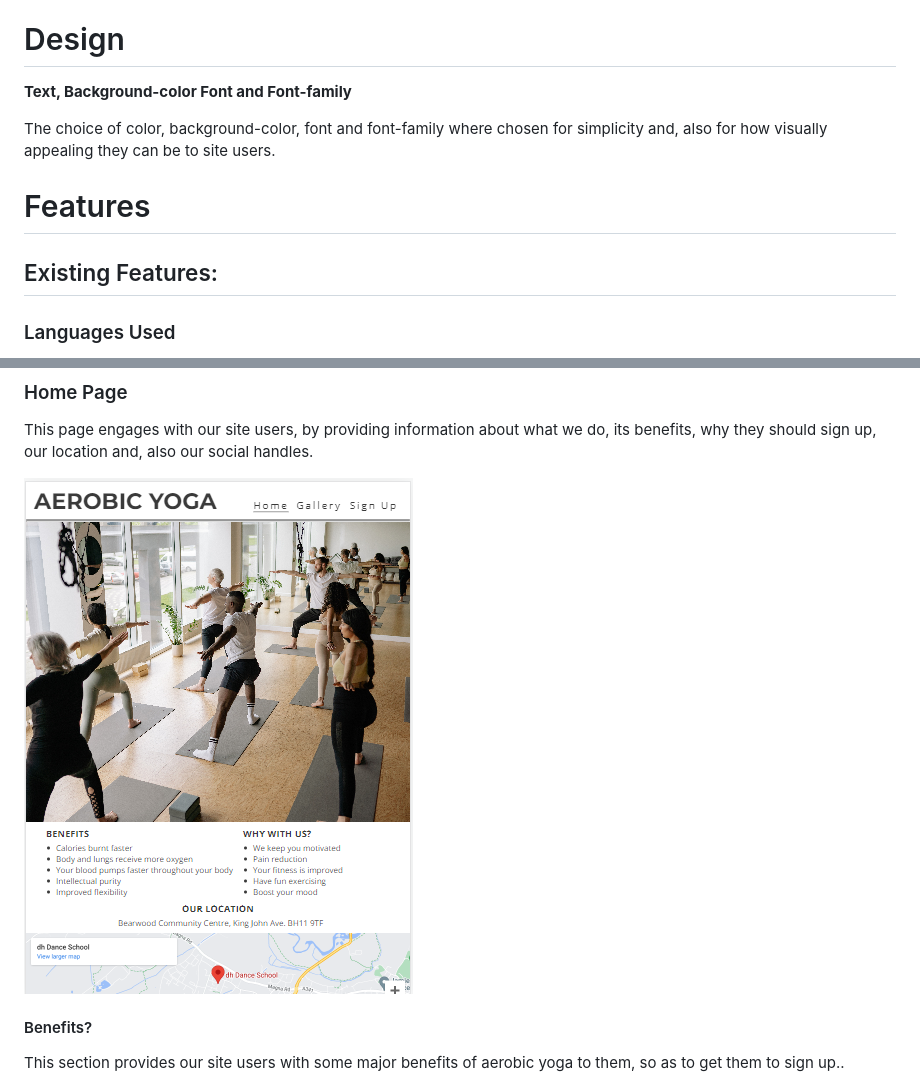
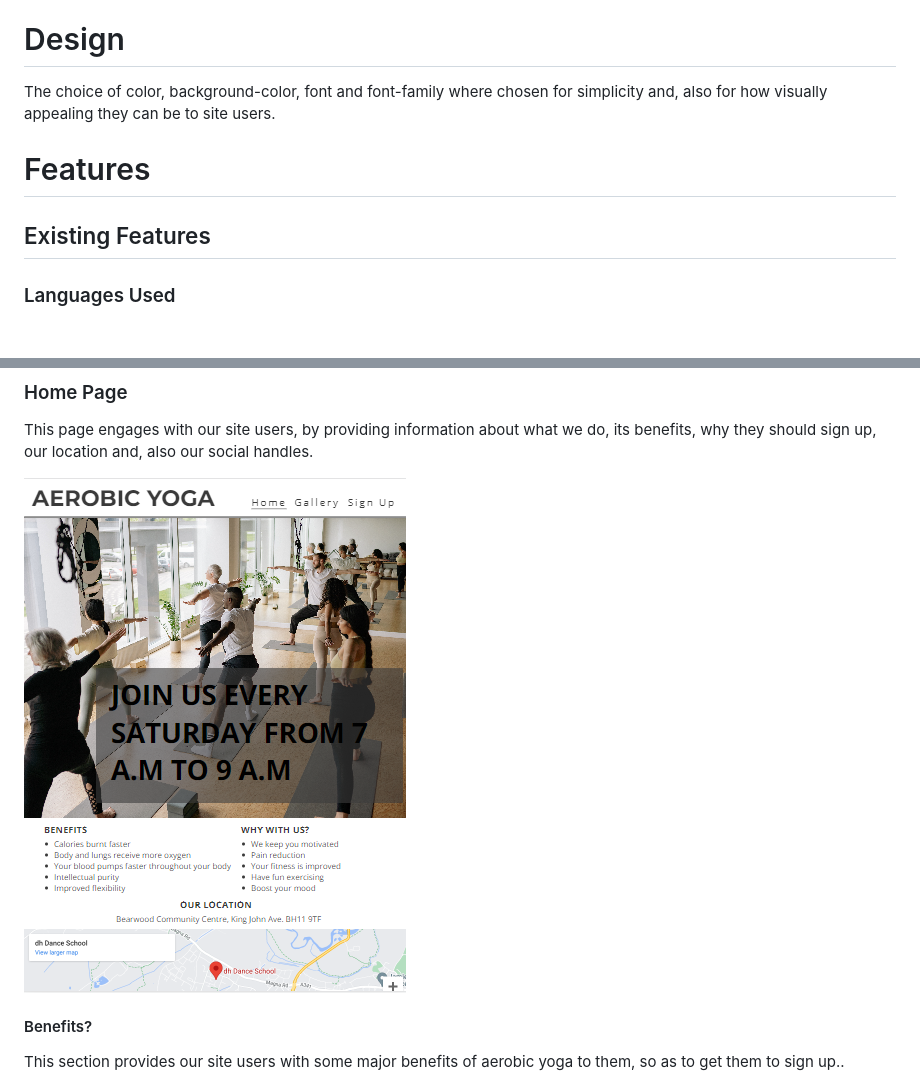
Before and after one commit to osaroo3/Aerobic_Yoga_CI_Project1, a Markdown page: README.md, 2 parts joined by grey strips. Rendered like a GitHub page; pictures changed too: assets/readme-images/Home-page.PNG; blank space fills up the shorter version.

Commit message:
Replace the home page image in the readme images folder with an updated one

```diff
--- a/README.md
+++ b/README.md
@@ -33,13 +33,11 @@ The idea behind this project, is to introduce aerobics to yoga exercise, to make
 
 # Design
 
-**Text, Background-color Font and Font-family**
-
 The choice of color, background-color, font and font-family where chosen for simplicity and, also for how visually appealing they can be to site users.
 
 # Features
 
-## Existing Features:
+## Existing Features
 
 ### Languages Used
 
```
Also changed, not shown: other parts of README.md (+5 -6 lines).
